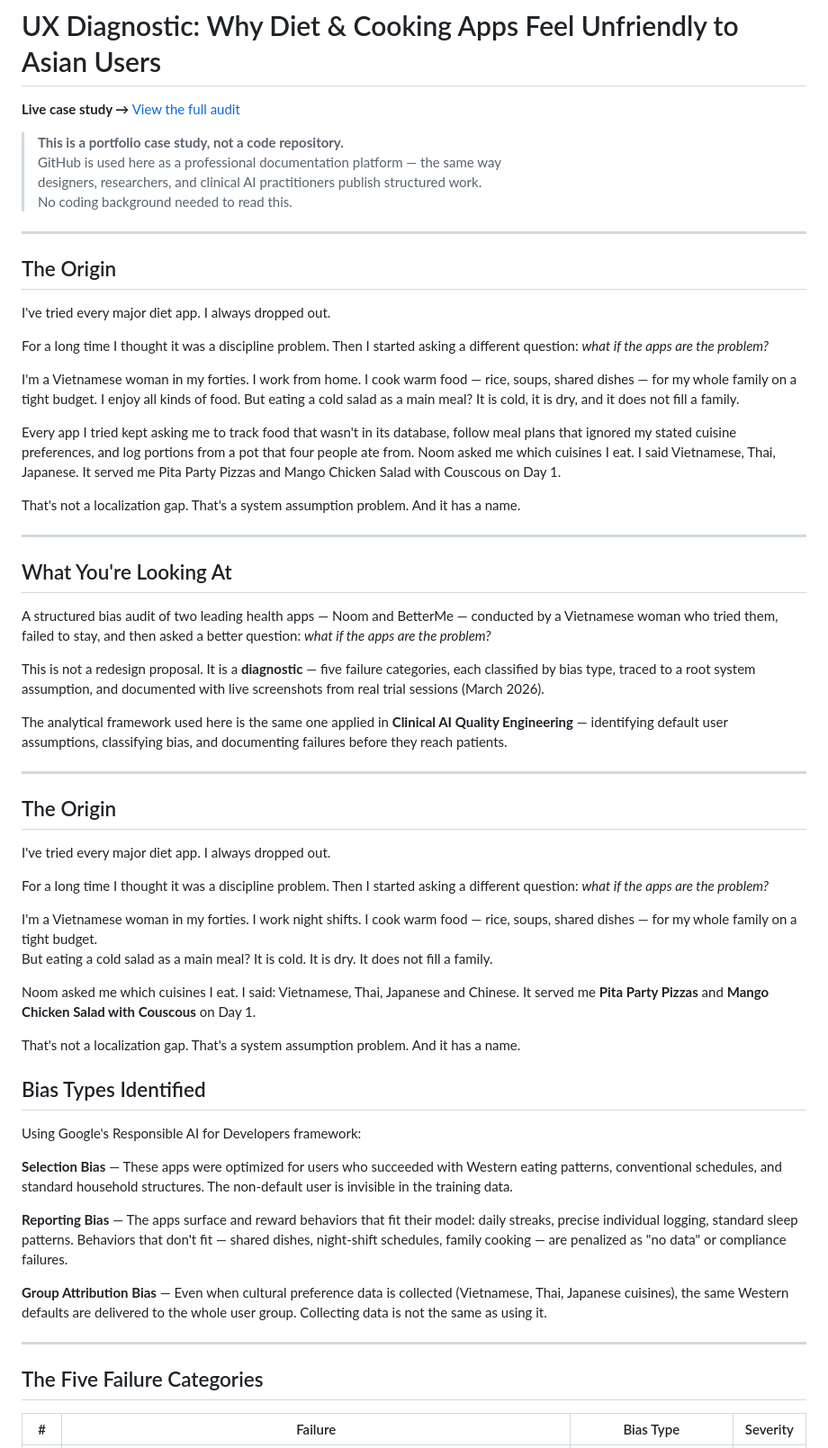
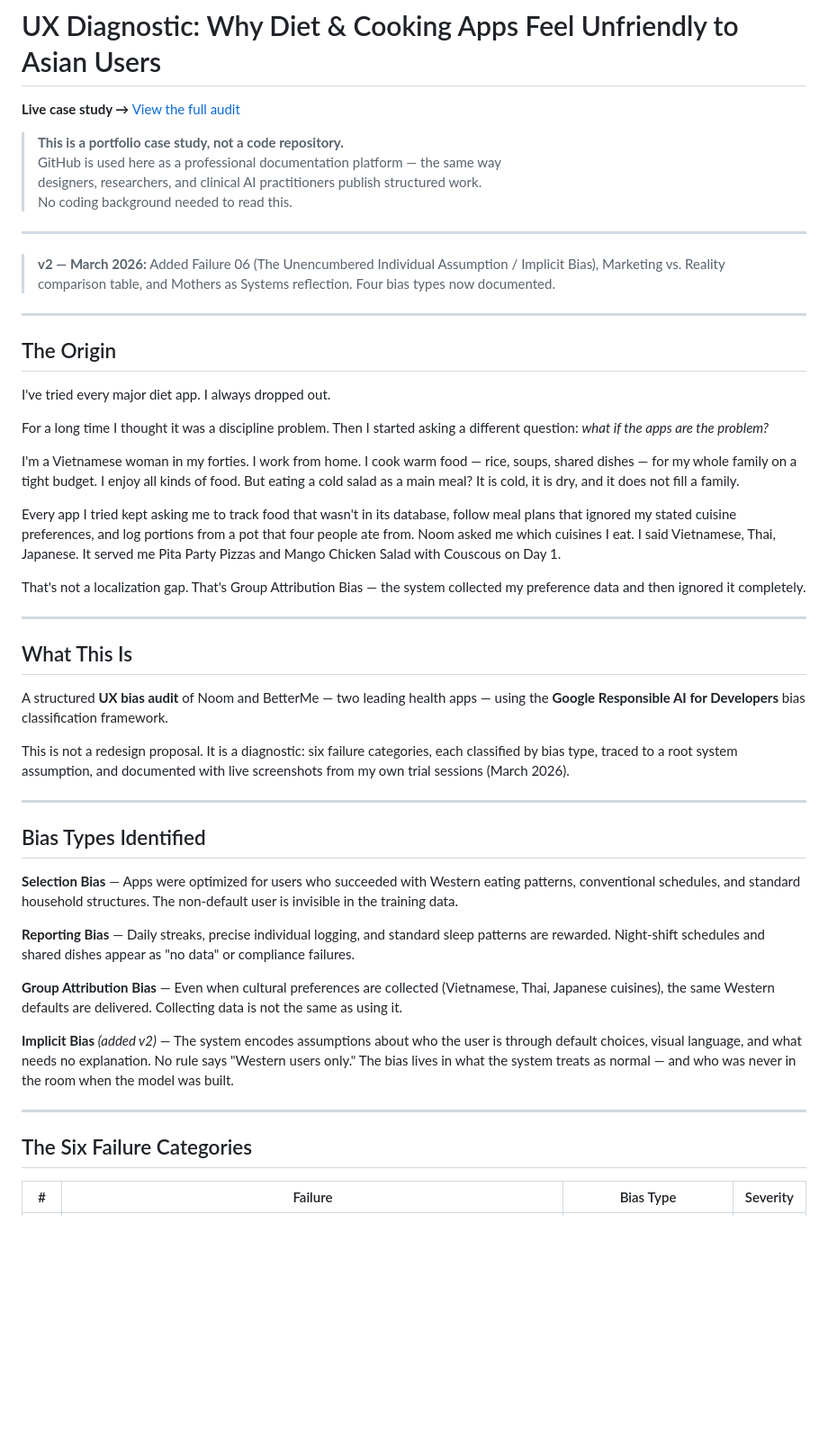
Before and after one commit to dvo10781-droid/UX-diagnostic-health-diet-apps, a Markdown page: README.md, the part around one of its changes. Shown at 90% size. Drawn GitHub-style; blank space fills up the shorter version.

```diff
--- a/README.md
+++ b/README.md
@@ -5,6 +5,10 @@
 > GitHub is used here as a professional documentation platform — the same way
 > designers, researchers, and clinical AI practitioners publish structured work.
 > No coding background needed to read this.
+---
+
+> **v2 — March 2026:** Added Failure 06 (The Unencumbered Individual Assumption / Implicit Bias), Marketing vs. Reality comparison table, and Mothers as Systems reflection. Four bias types now documented.
+
 ---
 
 ## The Origin
@@ -17,45 +21,31 @@ I'm a Vietnamese woman in my forties. I work from home. I cook warm food — ric
 
 Every app I tried kept asking me to track food that wasn't in its database, follow meal plans that ignored my stated cuisine preferences, and log portions from a pot that four people ate from. Noom asked me which cuisines I eat. I said Vietnamese, Thai, Japanese. It served me Pita Party Pizzas and Mango Chicken Salad with Couscous on Day 1.
 
-That's not a localization gap. That's a system assumption problem. And it has a name.
+That's not a localization gap. That's Group Attribution Bias — the system collected my preference data and then ignored it completely.
 
 ---
 
-## What You're Looking At
+## What This Is
 
-A structured bias audit of two leading health apps — Noom and BetterMe —  conducted by a Vietnamese woman who tried them, failed to stay, and then asked  a better question: *what if the apps are the problem?*
+A structured **UX bias audit** of Noom and BetterMe — two leading health apps — using the **Google Responsible AI for Developers** bias classification framework.
 
-This is not a redesign proposal. It is a **diagnostic** — five failure categories,  each classified by bias type, traced to a root system assumption, and documented  with live screenshots from real trial sessions (March 2026).
-
-The analytical framework used here is the same one applied in  **Clinical AI Quality Engineering** — identifying default user assumptions,  classifying bias, and documenting failures before they reach patients.
+This is not a redesign proposal. It is a diagnostic: six failure categories, each classified by bias type, traced to a root system assumption, and documented with live screenshots from my own trial sessions (March 2026).
 
 ---
-## The Origin
-
-I've tried every major diet app. I always dropped out.
-
-For a long time I thought it was a discipline problem. Then I started asking  a different question: *what if the apps are the problem?*
-
-I'm a Vietnamese woman in my forties. I work night shifts. I cook warm food —  rice, soups, shared dishes — for my whole family on a tight budget.
-But eating a cold salad as a main meal? It is cold. It is dry. It does not fill a family.
-
-Noom asked me which cuisines I eat. I said: Vietnamese, Thai, Japanese and Chinese.  It served me **Pita Party Pizzas** and **Mango Chicken Salad with Couscous** on Day 1.
-
-That's not a localization gap. That's a system assumption problem. And it has a name.
 
 ## Bias Types Identified
 
-Using Google's Responsible AI for Developers framework:
+**Selection Bias** — Apps were optimized for users who succeeded with Western eating patterns, conventional schedules, and standard household structures. The non-default user is invisible in the training data.
 
-**Selection Bias** — These apps were optimized for users who succeeded with Western eating patterns, conventional schedules, and standard household structures. The non-default user is invisible in the training data.
+**Reporting Bias** — Daily streaks, precise individual logging, and standard sleep patterns are rewarded. Night-shift schedules and shared dishes appear as "no data" or compliance failures.
 
-**Reporting Bias** — The apps surface and reward behaviors that fit their model: daily streaks, precise individual logging, standard sleep patterns. Behaviors that don't fit — shared dishes, night-shift schedules, family cooking — are penalized as "no data" or compliance failures.
+**Group Attribution Bias** — Even when cultural preferences are collected (Vietnamese, Thai, Japanese cuisines), the same Western defaults are delivered. Collecting data is not the same as using it.
 
-**Group Attribution Bias** — Even when cultural preference data is collected (Vietnamese, Thai, Japanese cuisines), the same Western defaults are delivered to the whole user group. Collecting data is not the same as using it.
+**Implicit Bias** *(added v2)* — The system encodes assumptions about who the user is through default choices, visual language, and what needs no explanation. No rule says "Western users only." The bias lives in what the system treats as normal — and who was never in the room when the model was built.
 
 ---
 
-## The Five Failure Categories
+## The Six Failure Categories
 
 | # | Failure | Bias Type | Severity |
 |---|---------|-----------|----------|
```
Also changed, not shown: other parts of README.md (+66 -28 lines).
